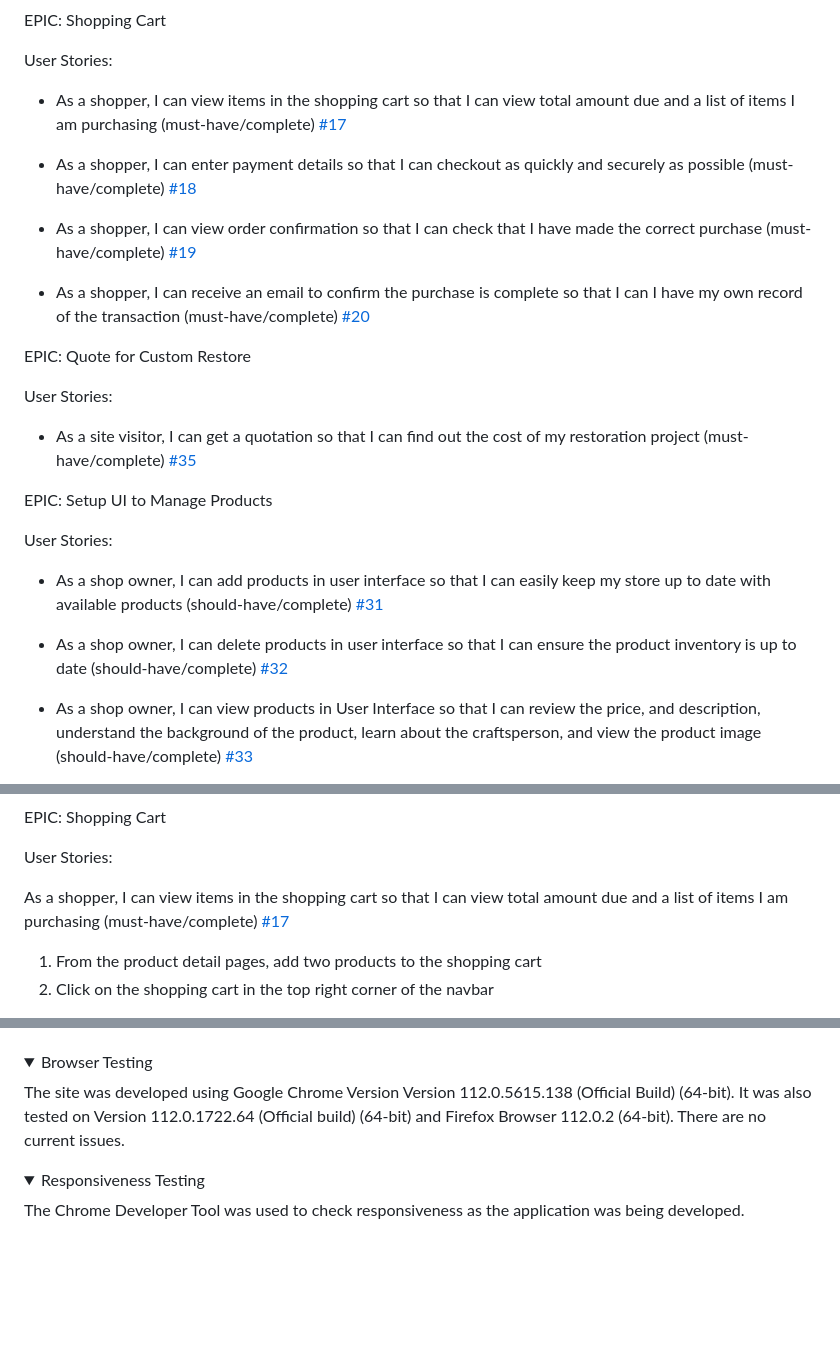
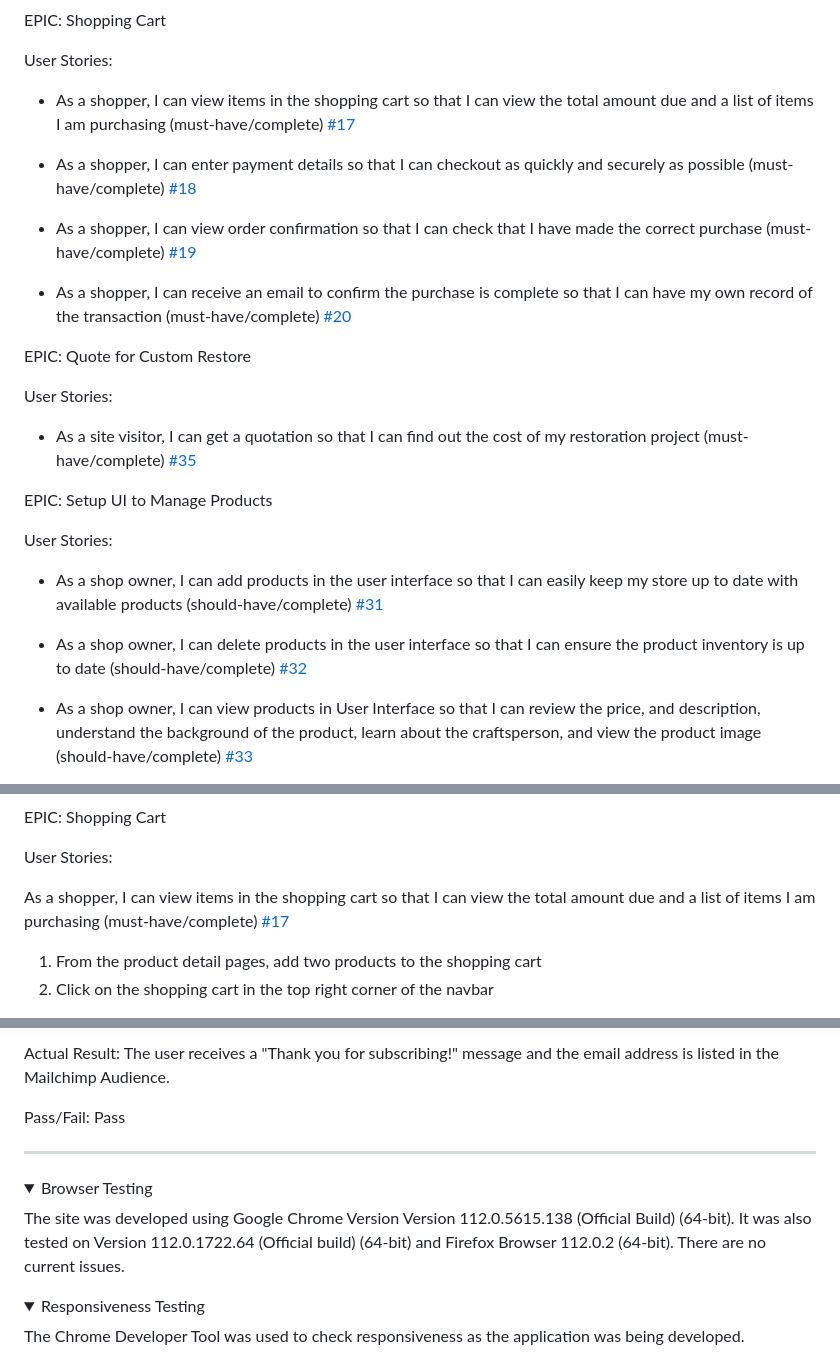
Before and after one commit to teresabowe/furniture-restoration-collective, a Markdown page: README.md, 3 parts joined by grey strips. GitHub-like rendering; folded sections open; blank space fills up the shorter version.

```diff
--- a/README.md
+++ b/README.md
@@ -130,13 +130,13 @@ EPIC: Shopping Cart
 
 User Stories:
 
-- As a shopper, I can view items in the shopping cart so that I can view total amount due and a list of items I am purchasing (must-have/complete) <a href="https://github.com/teresabowe/furniture-restoration-collective/issues/17" data-hovercard-type="issue" data-hovercard-url="/teresabowe/furniture-restoration-collective/issues/17/hovercard">#17</a>
+- As a shopper, I can view items in the shopping cart so that I can view the total amount due and a list of items I am purchasing (must-have/complete) <a href="https://github.com/teresabowe/furniture-restoration-collective/issues/17" data-hovercard-type="issue" data-hovercard-url="/teresabowe/furniture-restoration-collective/issues/17/hovercard">#17</a>
 
 - As a shopper, I can enter payment details so that I can checkout as quickly and securely as possible (must-have/complete) <a href="https://github.com/teresabowe/furniture-restoration-collective/issues/18" data-hovercard-type="issue" data-hovercard-url="/teresabowe/furniture-restoration-collective/issues/187/hovercard">#18</a>
 
 - As a shopper, I can view order confirmation so that I can check that I have made the correct purchase (must-have/complete) <a href="https://github.com/teresabowe/furniture-restoration-collective/issues/19" data-hovercard-type="issue" data-hovercard-url="/teresabowe/furniture-restoration-collective/issues/197/hovercard">#19</a>
 
-- As a shopper, I can receive an email to confirm the purchase is complete so that I can I have my own record of the transaction (must-have/complete) <a href="https://github.com/teresabowe/furniture-restoration-collective/issues/20" data-hovercard-type="issue" data-hovercard-url="/teresabowe/furniture-restoration-collective/issues/20/hovercard">#20</a>
+- As a shopper, I can receive an email to confirm the purchase is complete so that I can have my own record of the transaction (must-have/complete) <a href="https://github.com/teresabowe/furniture-restoration-collective/issues/20" data-hovercard-type="issue" data-hovercard-url="/teresabowe/furniture-restoration-collective/issues/20/hovercard">#20</a>
 
 EPIC: Quote for Custom Restore
 
@@ -148,9 +148,9 @@ EPIC: Setup UI to Manage Products
 
 User Stories:
 
-- As a shop owner, I can add products in user interface so that I can easily keep my store up to date with available products (should-have/complete) <a href="https://github.com/teresabowe/furniture-restoration-collective/issues/31" data-hovercard-type="issue" data-hovercard-url="/teresabowe/furniture-restoration-collective/issues/31/hovercard">#31</a>
-
-- As a shop owner, I can delete products in user interface so that I can ensure the product inventory is up to date (should-have/complete) <a href="https://github.com/teresabowe/furniture-restoration-collective/issues/32" data-hovercard-type="issue" data-hovercard-url="/teresabowe/furniture-restoration-collective/issues/32/hovercard">#32</a>
+- As a shop owner, I can add products in the user interface so that I can easily keep my store up to date with available products (should-have/complete) <a href="https://github.com/teresabowe/furniture-restoration-collective/issues/31" data-hovercard-type="issue" data-hovercard-url="/teresabowe/furniture-restoration-collective/issues/31/hovercard">#31</a>
+
+- As a shop owner, I can delete products in the user interface so that I can ensure the product inventory is up to date (should-have/complete) <a href="https://github.com/teresabowe/furniture-restoration-collective/issues/32" data-hovercard-type="issue" data-hovercard-url="/teresabowe/furniture-restoration-collective/issues/32/hovercard">#32</a>
 
 - As a shop owner, I can view products in User Interface so that I can review the price, and description, understand the background of the product, learn about the craftsperson, and view the product image (should-have/complete) <a href="https://github.com/teresabowe/furniture-restoration-collective/issues/33" data-hovercard-type="issue" data-hovercard-url="/teresabowe/furniture-restoration-collective/issues/33/hovercard">#33</a>
 
@@ -781,7 +781,7 @@ EPIC: Shopping Cart
 
 User Stories:
 
-As a shopper, I can view items in the shopping cart so that I can view total amount due and a list of items I am purchasing (must-have/complete) <a href="https://github.com/teresabowe/furniture-restoration-collective/issues/17" data-hovercard-type="issue" data-hovercard-url="/teresabowe/furniture-restoration-collective/issues/17/hovercard">#17</a>
+As a shopper, I can view items in the shopping cart so that I can view the total amount due and a list of items I am purchasing (must-have/complete) <a href="https://github.com/teresabowe/furniture-restoration-collective/issues/17" data-hovercard-type="issue" data-hovercard-url="/teresabowe/furniture-restoration-collective/issues/17/hovercard">#17</a>
 
 1. From the product detail pages, add two products to the shopping cart
 2. Click on the shopping cart in the top right corner of the navbar
@@ -1021,9 +1079,18 @@ Pass/Fail: Pass
+Actual Result: The user receives a "Thank you for subscribing!" message and the email address is listed in the Mailchimp Audience.
+
+Pass/Fail: Pass
+
+___
+
+</details>
+
 
 <details><summary>Browser Testing</summary>
 
 The site was developed using Google Chrome Version Version 112.0.5615.138 (Official Build) (64-bit). It was also tested on Version 112.0.1722.64 (Official build) (64-bit) and Firefox Browser 112.0.2 (64-bit). There are no current issues.
 
 </details>
+
 
 <details><summary>Responsiveness Testing</summary>
 
```
Also changed, not shown: other parts of README.md (+65 -7 lines), documentation/screenshots/404-error-page.png (added), 1 other file.
